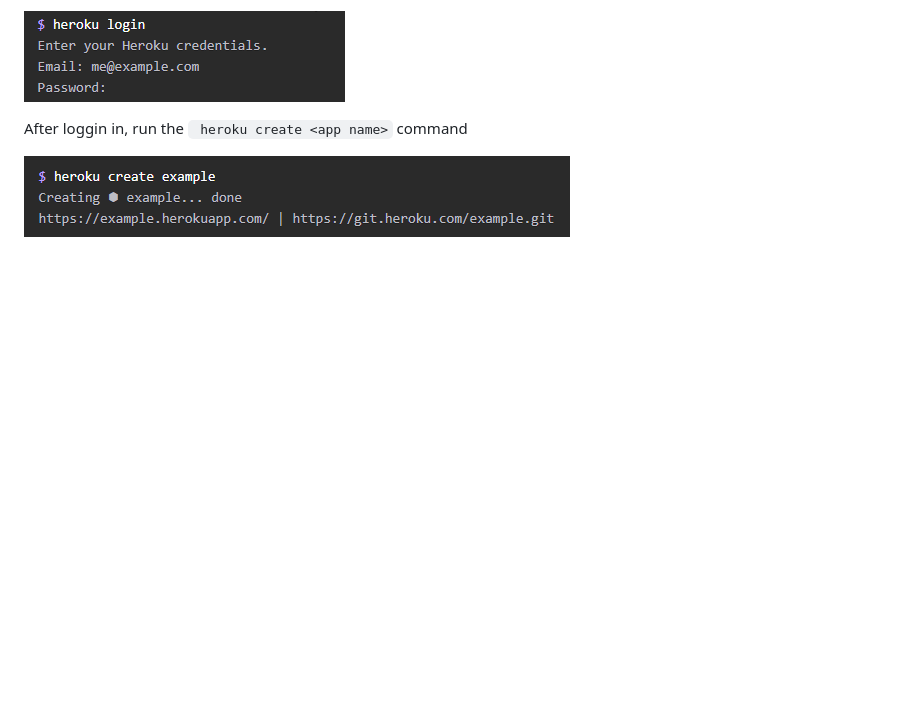
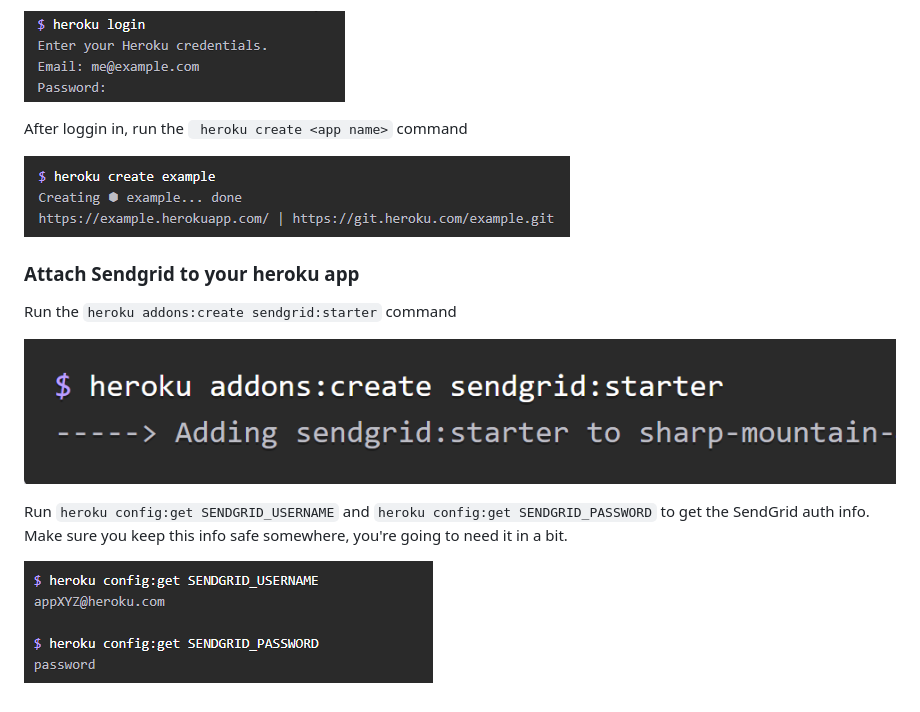
Before and after one commit to crisayala16/nodemailer-heroku-sendgrid-tutorial, a Markdown page: README.md, the part around the change. GitHub-like rendering; pictures changed too: public/images/sendgrid-addon.png (added), public/images/sendgrid-auth.png (added); blank space fills up the shorter version.

````diff
--- a/README.md
+++ b/README.md
@@ -20,3 +20,14 @@
 After loggin in, run the ``` heroku create <app name>``` command
 
 ![heroku-create](./public/images/heroku-create.png)
+
+### Attach Sendgrid to your heroku app
+
+Run the ``` heroku addons:create sendgrid:starter ``` command
+
+![heroku-addon-sendgrid](./public/images/sendgrid-addon.png)
+
+Run ``` heroku config:get SENDGRID_USERNAME ``` and ``` heroku config:get SENDGRID_PASSWORD ``` to get the SendGrid auth info.
+Make sure you keep this info safe somewhere, you're going to need it in a bit.
+
+![heroku-sendgrid-auth](./public/images/sendgrid-auth.png)
````
